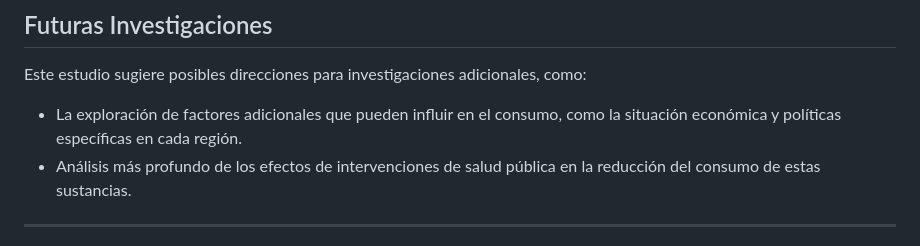
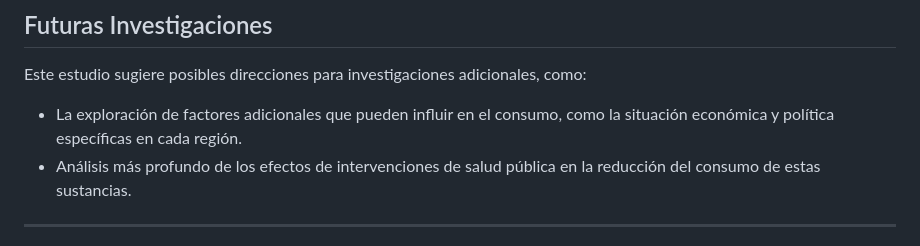
Before and after one commit to vicBrownS/Seminario_Fuentes_Victor_Nicolas_Sara, a Markdown page: README.md, the part around the change. Rendered like a GitHub page.

```diff
--- a/README.md
+++ b/README.md
@@ -51,7 +51,7 @@ Este archivo HTML está diseñado para ser visualizado en un navegador moderno q
 ## Futuras Investigaciones
 
 Este estudio sugiere posibles direcciones para investigaciones adicionales, como:
-- La exploración de factores adicionales que pueden influir en el consumo, como la situación económica y políticas específicas en cada región.
+- La exploración de factores adicionales que pueden influir en el consumo, como la situación económica y política específicas en cada región.
 - Análisis más profundo de los efectos de intervenciones de salud pública en la reducción del consumo de estas sustancias.
 
 ------------------------------------------------------------------------
```
